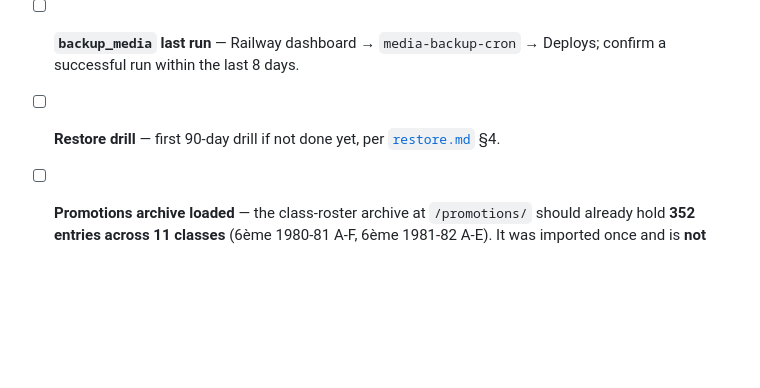
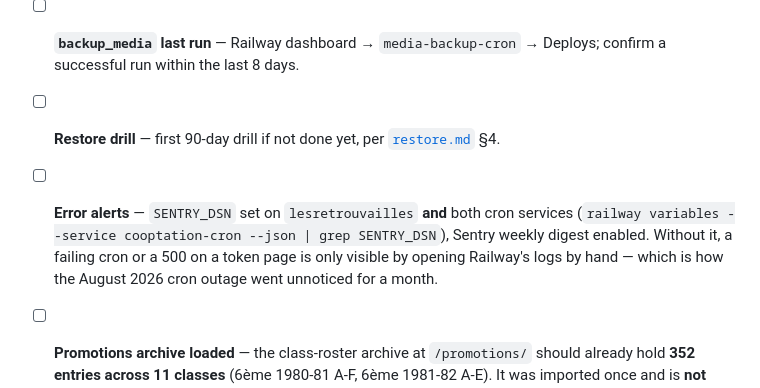
Before and after one commit to bomino/lesretrouvailles, a Markdown page: docs/runbooks/launch.md, the part around the change. Drawn GitHub-style; blank space fills up the shorter version.

Commit message:
docs(runbooks): SENTRY_DSN on the app service and both crons; launch checklist line
Co-Authored-By: Claude Fable 5 <noreply@anthropic.com>

```diff
--- a/docs/runbooks/launch.md
+++ b/docs/runbooks/launch.md
@@ -77,6 +77,7 @@ Manual checks the audit can't do:
 - [ ] **DMARC** — follow [`dmarc.md`](dmarc.md) §1.1-§1.3 if you haven't yet. `dig TXT _dmarc.villageretrouvailles.com` should show `p=quarantine` (or stricter) + `rua=`.
 - [ ] **`backup_media` last run** — Railway dashboard → `media-backup-cron` → Deploys; confirm a successful run within the last 8 days.
 - [ ] **Restore drill** — first 90-day drill if not done yet, per [`restore.md`](restore.md) §4.
+- [ ] **Error alerts** — `SENTRY_DSN` set on `lesretrouvailles` **and** both cron services (`railway variables --service cooptation-cron --json | grep SENTRY_DSN`), Sentry weekly digest enabled. Without it, a failing cron or a 500 on a token page is only visible by opening Railway's logs by hand — which is how the August 2026 cron outage went unnoticed for a month.
 - [ ] **Promotions archive loaded** — the class-roster archive at `/promotions/` should already hold **352 entries across 11 classes** (6ème 1980-81 A-F, 6ème 1981-82 A-E). It was imported once and is **not** part of the per-launch flow; this is a verification, not a step to run.
 
   Log in as an admin and open **`/promotions/`** — it lists the 11 classes with a headcount each; they should total 352.
```
Also changed, not shown: docs/runbooks/staging-deploy.md (+1 -0 lines).
